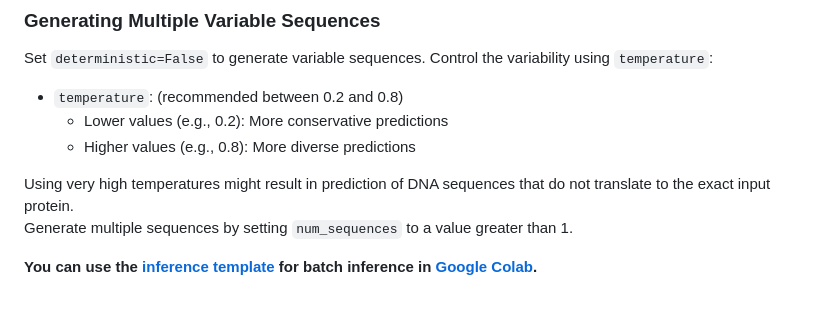
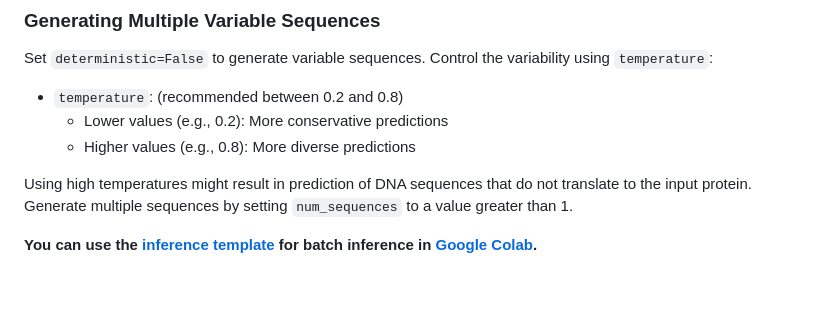
Before and after one commit to Adibvafa/CodonTransformer, a Markdown page: README.md, the part around the change. GitHub-like rendering.

```diff
--- a/README.md
+++ b/README.md
@@ -96,7 +96,7 @@ Set `deterministic=False` to generate variable sequences. Control the variabilit
   - Lower values (e.g., 0.2): More conservative predictions
   - Higher values (e.g., 0.8): More diverse predictions
 
-Using very high temperatures might result in prediction of DNA sequences that do not translate to the exact input protein. <br>
+Using high temperatures might result in prediction of DNA sequences that do not translate to the input protein. <br>
 Generate multiple sequences by setting `num_sequences` to a value greater than 1.
 <br>
 
```
